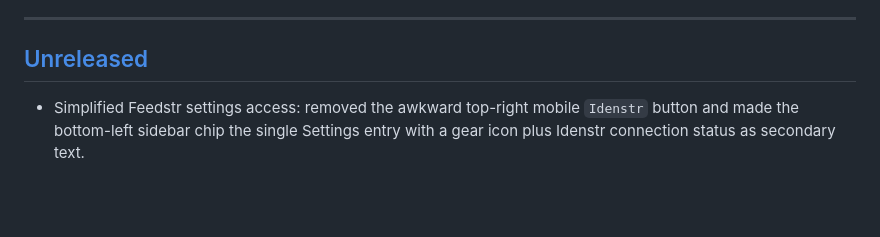
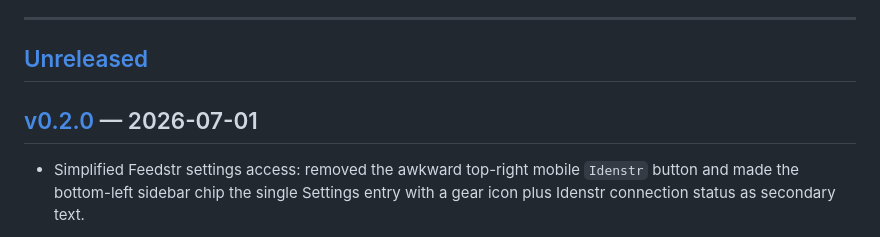
Before and after one commit to sette7blo/feedstr, a Markdown page: CHANGELOG.md, the part around one of its changes. Drawn GitHub-style; blank space fills up the shorter version.

```diff
--- a/CHANGELOG.md
+++ b/CHANGELOG.md
@@ -10,6 +10,8 @@ Versions follow [Semantic Versioning](https://semver.org): `MAJOR.MINOR.PATCH`
 ---
 
 ## [Unreleased]
+
+## [v0.2.0] — 2026-07-01
 
 - Simplified Feedstr settings access: removed the awkward top-right mobile `Idenstr` button and made the bottom-left sidebar chip the single Settings entry with a gear icon plus Idenstr connection status as secondary text.
 
```
Also changed, not shown: other parts of CHANGELOG.md (+2 -1 lines).
